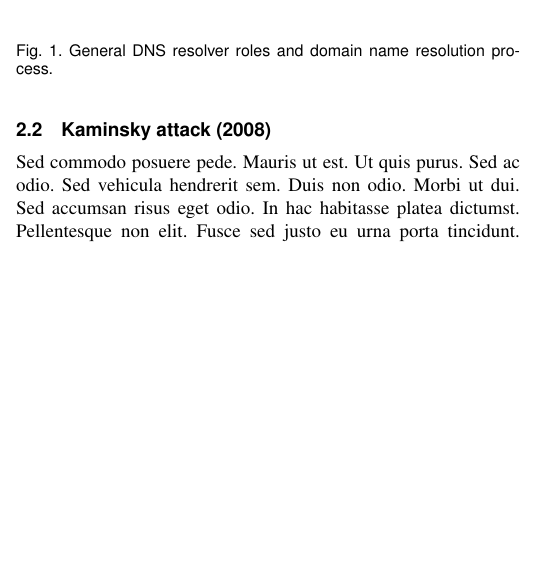
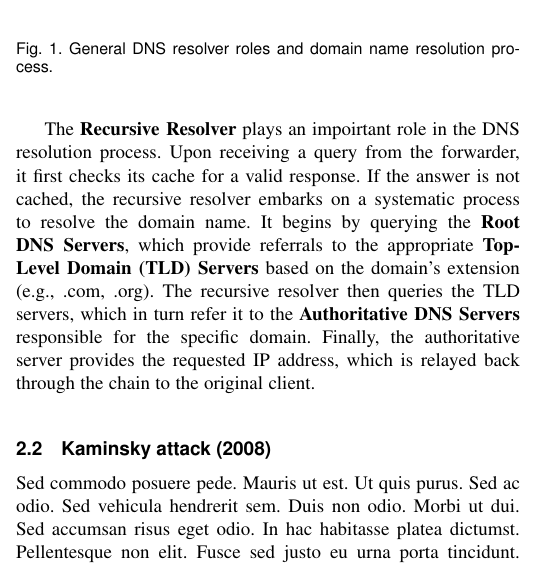
Before and after one commit to Maynito/Lecture-d-article-et-documentation-scientifique, a LaTeX paper (modele/rendu_article_tudoor_AUTRET_TERRIEN.tex): part of one column of page 1 of 3, cut so that both start at the same text, the shorter picture padded with empty space. Compiled offline with pdfLaTeX; a missing font is replaced by an installed copy or a similar font; a LaTeX package or settings file that is missing is left out.

Commit message:
Enhance explanation of Recursive Resolver in TuDoor article

```diff
--- a/modele/rendu_article_tudoor_AUTRET_TERRIEN.tex
+++ b/modele/rendu_article_tudoor_AUTRET_TERRIEN.tex
@@ -231,7 +231,13 @@ recursive resolver for further processing.
   \label{fig:dns}
 \end{figure}
 
-%% Faire la partie recursive resolver + authoritative server
+The \textbf{Recursive Resolver} plays an impoirtant role in the DNS resolution process. Upon receiving a query from the
+forwarder, it first checks its cache for a valid response. If the answer is not cached, the recursive resolver embarks
+on a systematic process to resolve the domain name. It begins by querying the \textbf{Root DNS Servers},
+which provide referrals to the appropriate \textbf{Top-Level Domain (TLD) Servers} based on the domain's
+extension (e.g., .com, .org). The recursive resolver then queries the TLD servers, which in turn refer it to the
+\textbf{Authoritative DNS Servers} responsible for the specific domain. Finally, the authoritative server provides the
+requested IP address, which is relayed back through the chain to the original client.
 
 \subsection{Kaminsky attack (2008)}
 
```
Also changed, not shown: modele/rendu_article_tudoor_AUTRET_TERRIEN.pdf.
